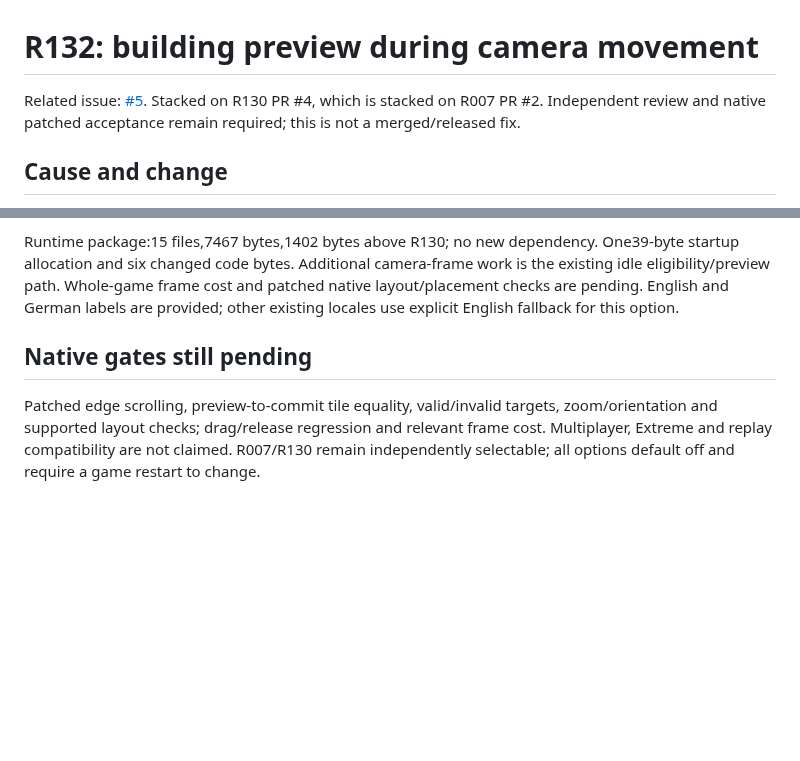
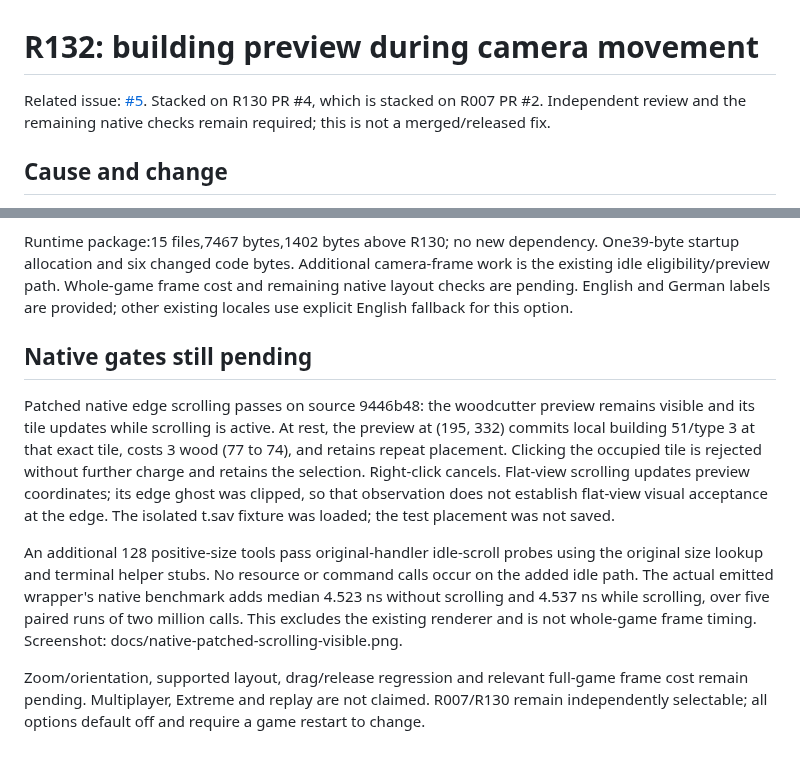
Before and after one commit to Krarilotus/extension-interface-visual-fixes, a Markdown page: VALIDATION-R132.md, 2 parts joined by grey strips. Rendered like a GitHub page; blank space fills up the shorter version.

Commit message:
docs(r132): record native scrolling and placement acceptance

```diff
--- a/VALIDATION-R132.md
+++ b/VALIDATION-R132.md
@@ -2,7 +2,7 @@
 
 Related issue: [#5](https://github.com/Krarilotus/extension-interface-visual-fixes/issues/5).
 Stacked on R130 PR #4, which is stacked on R007 PR #2. Independent review and
-native patched acceptance remain required; this is not a merged/released fix.
+the remaining native checks remain required; this is not a merged/released fix.
 
 ## Cause and change
 
@@ -45,13 +45,28 @@ remain unchanged. The patch is separate from R0070x4287bd and R1300x516a0f.
 Runtime package:15 files,7467 bytes,1402 bytes above R130; no new dependency.
 One39-byte startup allocation and six changed code bytes. Additional camera-frame
 work is the existing idle eligibility/preview path. Whole-game frame cost and
-patched native layout/placement checks are pending. English and German labels are
+remaining native layout checks are pending. English and German labels are
 provided; other existing locales use explicit English fallback for this option.
 
 ## Native gates still pending
 
-Patched edge scrolling, preview-to-commit tile equality, valid/invalid targets,
-zoom/orientation and supported layout checks; drag/release regression and relevant
-frame cost. Multiplayer, Extreme and replay compatibility are not claimed.
+Patched native edge scrolling passes on source 9446b48: the woodcutter preview
+remains visible and its tile updates while scrolling is active. At rest, the
+preview at (195, 332) commits local building 51/type 3 at that exact tile, costs
+3 wood (77 to 74), and retains repeat placement. Clicking the occupied tile is
+rejected without further charge and retains the selection. Right-click cancels.
+Flat-view scrolling updates preview coordinates; its edge ghost was clipped, so
+that observation does not establish flat-view visual acceptance at the edge.
+The isolated t.sav fixture was loaded; the test placement was not saved.
+
+An additional 128 positive-size tools pass original-handler idle-scroll probes
+using the original size lookup and terminal helper stubs. No resource or command
+calls occur on the added idle path. The actual emitted wrapper's native benchmark
+adds median 4.523 ns without scrolling and 4.537 ns while scrolling, over five
+paired runs of two million calls. This excludes the existing renderer and is not
+whole-game frame timing. Screenshot: docs/native-patched-scrolling-visible.png.
+
+Zoom/orientation, supported layout, drag/release regression and relevant full-game
+frame cost remain pending. Multiplayer, Extreme and replay are not claimed.
 R007/R130 remain independently selectable; all options default off and require
 a game restart to change.
```
Also changed, not shown: docs/native-patched-scrolling-visible.png (added).
